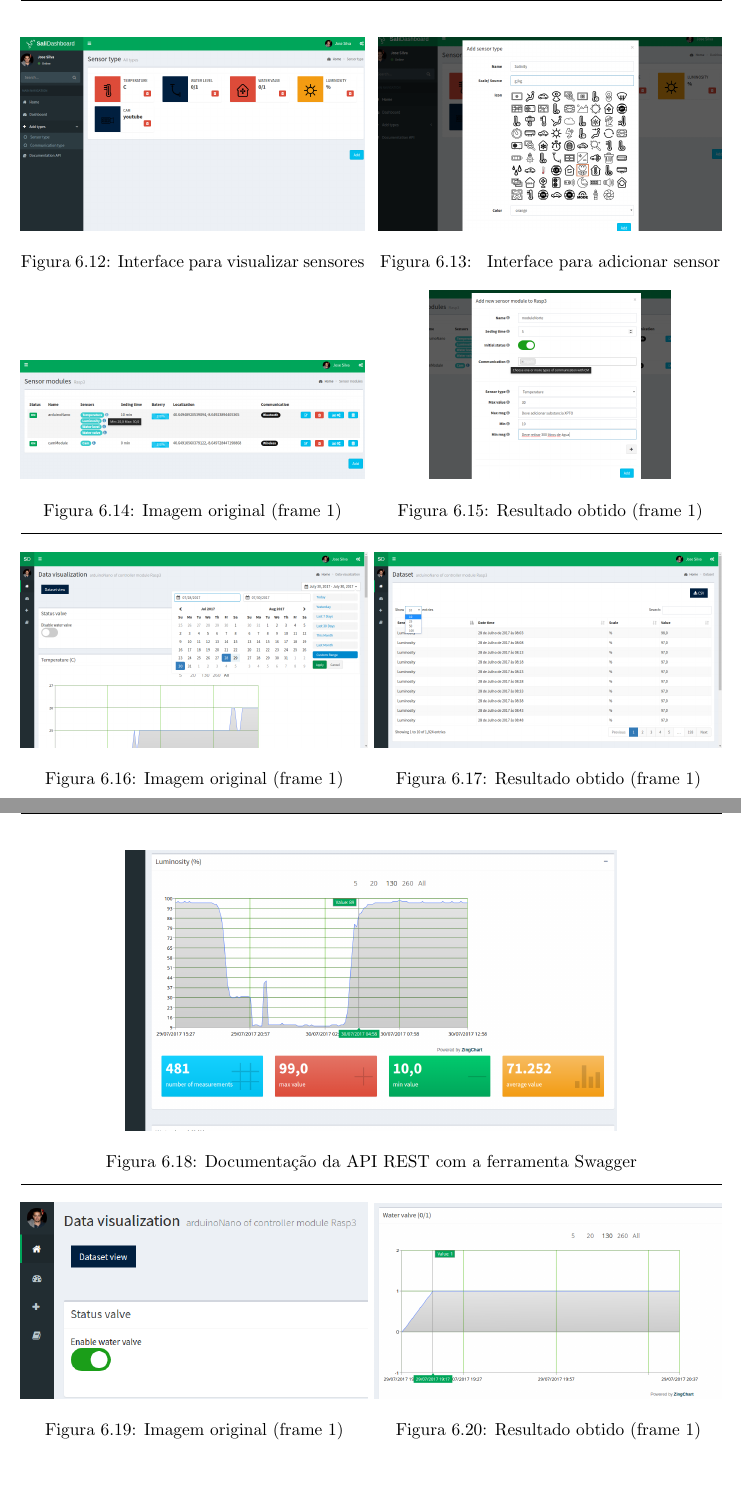
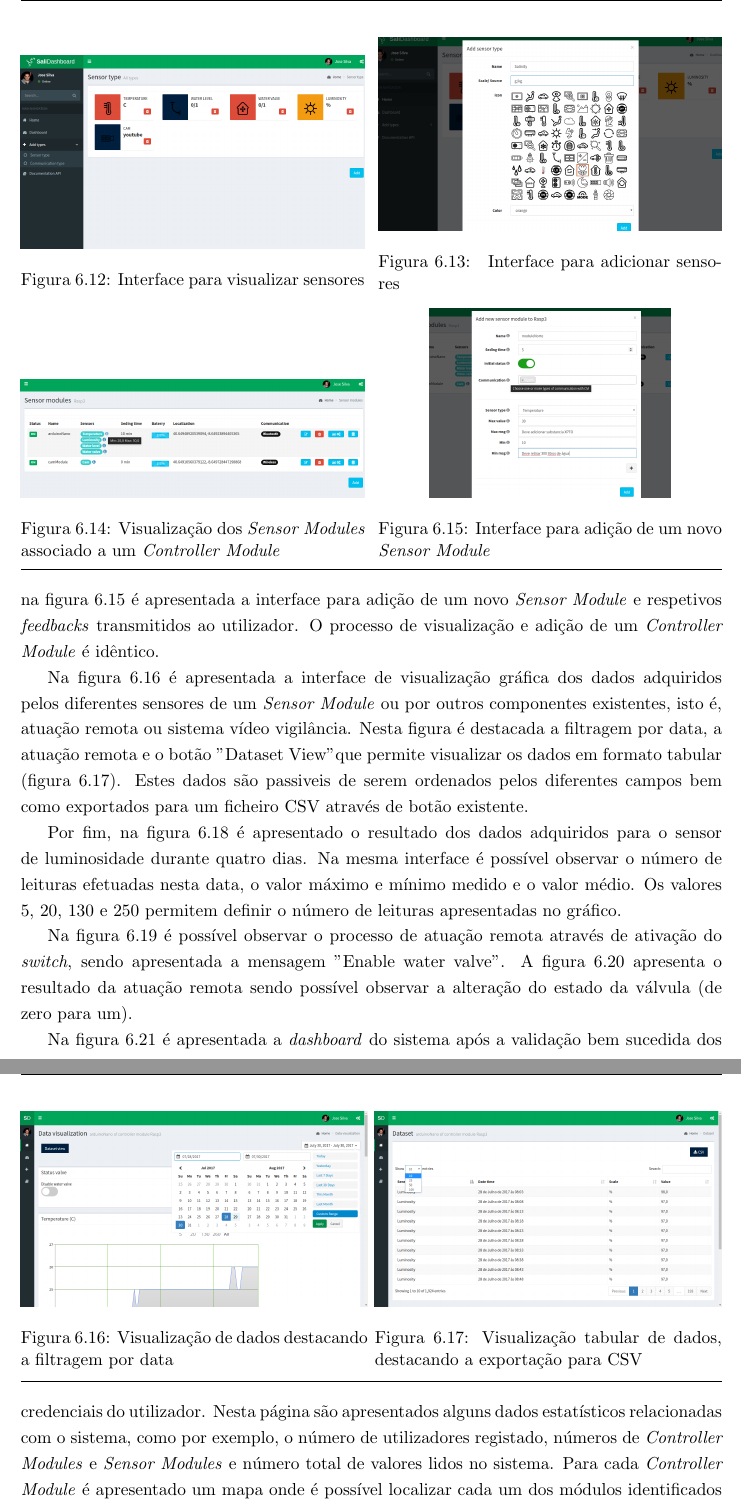
Before and after one commit to ruipoliveira/sali-report, a LaTeX thesis (thesis-roliveira.tex, which reads texSource/chapter6.tex): two parts of pages 108 and 109 of 130 before the commit and two parts of pages 108 and 109 of 132 after it, joined at a grey line, cut so that both start at the same text, the shorter picture padded with empty space. Compiled offline with pdfLaTeX.

Commit message:
conclusao check. resultados done, falta considerações finais

```diff
--- a/texSource/chapter6.tex
+++ b/texSource/chapter6.tex
@@ -209,14 +209,14 @@ Na figura X é apresentada a interface web para o registo de um novo utilizador
 		\centering
 		\includegraphics[width=\textwidth]{prints-web/sensor_show.png}
 		\caption{Interface para visualizar sensores}
-		\label{bluetth05-res}
+		\label{view-sensorall}
 	\end{minipage}
 	\hfill
 	\begin{minipage}[b]{0.49\textwidth}
 		\centering
 		\includegraphics[width=\textwidth]{prints-web/sensor_add.png}
-		\caption{ Interface para adicionar sensor}
-		\label{comimageesquema}
+		\caption{ Interface para adicionar sensores}
+		\label{add-sensorall}
 	\end{minipage}
 \end{figure}
 
@@ -231,39 +231,21 @@ Na figura X é apresentada a interface web para o registo de um novo utilizador
 	\begin{minipage}[b]{0.49\textwidth}
 		\centering
 		\includegraphics[width=\textwidth]{prints-web/sm_show.png}
-		\caption{Imagem original (frame 1)}
-		\label{bluetth05-res}
+		\caption{Visualização dos \textit{Sensor Modules} associado a um \acl{CM} }
+		\label{view-sm}
 	\end{minipage}
 	\hfill
 	\begin{minipage}[b]{0.49\textwidth}
 		\centering
 		\includegraphics[width=0.7\textwidth]{prints-web/sm_add.png}
-		\caption{Resultado obtido (frame 1)}
-		\label{comimageesquema}
+		\caption{Interface para adição de um novo \acl{SM} }
+		\label{add-sm}
 	\end{minipage}
 \end{figure}
 
 
 
-
-parecido ao CM
-
-
-
-\newpage
-
-
-
-
-
-
-
-
-
-
-
-
-\newpage
+Na figura \ref{view-sm} é possível observar os \textit{Sensor Modules} associados ao \acl{CM} Raspi. São visíveis todas as características de cada \acl{SM}, bem como os botões que permitem a adição, edição, remoção ou visualização dos dados adquiridos. Por outro lado, na figura \ref{add-sm} é apresentada a interface para adição de um novo \acl{SM} e respetivos \textit{feedbacks} transmitidos ao utilizador. O processo de visualização e adição de um \acl{CM} é idêntico.
 
 
 \begin{figure}[h]
@@ -271,22 +253,19 @@ parecido ao CM
 	\begin{minipage}[b]{0.495\textwidth}
 		\centering
 		\includegraphics[width=\textwidth]{prints-web/dataview.png}
-		\caption{Imagem original (frame 1)}
-		\label{bluetth05-res}
+		\caption{Visualização de dados destacando a filtragem por data}
+		\label{view_grap_data}
 	\end{minipage}
 	\hfill
 	\begin{minipage}[b]{0.495\textwidth}
 		\centering
 		\includegraphics[width=\textwidth]{prints-web/datatab.png}
-		\caption{Resultado obtido (frame 1)}
-		\label{comimageesquema}
+		\caption{Visualização tabular de dados, destacando a exportação para \ac{CSV}}
+		\label{view_tab_data}
 	\end{minipage}
 \end{figure}
 
 
 
-
 \begin{figure}[h]
 	\centering
-	\includegraphics[width=0.7\linewidth]{prints-web/humidity.png}
-	\caption{Documentação da API REST com a ferramenta Swagger}
@@ -294,8 +274,13 @@ parecido ao CM
+	\label{grafico_humidade}
 \end{figure}
 
 
 
-\newpage
+Na figura \ref{view_grap_data} é apresentada a interface de visualização gráfica dos dados adquiridos pelos diferentes sensores de um \acl{SM} ou por outros componentes existentes, isto é, atuação remota ou sistema vídeo vigilância. Nesta figura é destacada a filtragem por data, a atuação remota e o botão "Dataset View" que permite visualizar os dados em formato tabular (figura \ref{view_tab_data}). Estes dados são passiveis de serem ordenados pelos diferentes campos bem como exportados para um ficheiro \ac{CSV} através de botão existente.
+
+
+Por fim, na figura \ref{grafico_humidade} é apresentado o resultado dos dados adquiridos para o sensor de luminosidade durante quatro dias. Na mesma interface é possível observar o número de leituras efetuadas nesta data, o valor máximo e mínimo medido e o valor médio. Os valores 5, 20, 130 e 250 permitem definir o número de leituras apresentadas no gráfico.
+
 
 
 \begin{figure}[h]
@@ -303,19 +288,20 @@ parecido ao CM
 	\begin{minipage}[b]{0.495\textwidth}
 		\centering
 		\includegraphics[width=\textwidth]{prints-web/onstatus.png}
-		\caption{Imagem original (frame 1)}
-		\label{bluetth05-res}
+		\caption{Processo de atuação remota \newline}
+		\label{process_remota}
 	\end{minipage}
 	\hfill
 	\begin{minipage}[b]{0.495\textwidth}
 		\centering
 		\includegraphics[width=\textwidth]{prints-web/viewstatus.png}
-		\caption{Resultado obtido (frame 1)}
-		\label{comimageesquema}
+		\caption{Resultado do processo de atuação remota}
+		\label{resutl_remota}
 	\end{minipage}
 \end{figure}
 
 
+Na figura \ref{process_remota} é possível observar o processo de atuação remota através de ativação do \textit{switch}, sendo apresentada a mensagem "Enable water valve". A figura \ref{resutl_remota} apresenta o resultado da atuação remota sendo possível observar a alteração do estado da válvula (de zero para um).
 
 \begin{figure}[h]
 	\centering
@@ -325,4 +310,9 @@ parecido ao CM
+	\label{ddashboard}
 \end{figure}
+
+
+
+Na figura \ref{ddashboard} é apresentada a \textit{dashboard} do sistema após a validação bem sucedida dos credenciais do utilizador. Nesta página são apresentados alguns dados estatísticos relacionadas com o sistema, como por exemplo, o número de utilizadores registado, números de \textit{Controller Modules} e \textit{Sensor Modules} e número total de valores lidos no sistema. Para cada \acl{CM} é apresentado um mapa onde é possível localizar cada um dos módulos identificados através de um marcador de diferentes cores (a vermelhor no caso do \acl{CM} e a azul nos \textit{Sensor Modules}). Na tab "Alarms" é possível consultar todos os alarmes ocorridos destacando o valor que gerou o alarme bem como a mensagem gerada. É possível verificar o alarme para que este não volte a ser apresentado. Na tab "arduinoNano", são apresentados os últimos valores lidos pelos sensores deste módulo.
 
 
 
```
Also changed, not shown: texSource/acronyms.tex (+2 -0 lines), texSource/chapter7.tex (+8 -10 lines), prints-web/humidity.png, prints-web/new/Screenshot from 2017-07-31 10-27-53.png (added), prints-web/new/Screenshot from 2017-07-31 10-28-06.png (added), texSource/chapter6.tex (39 more changed lines), 9 other files.
